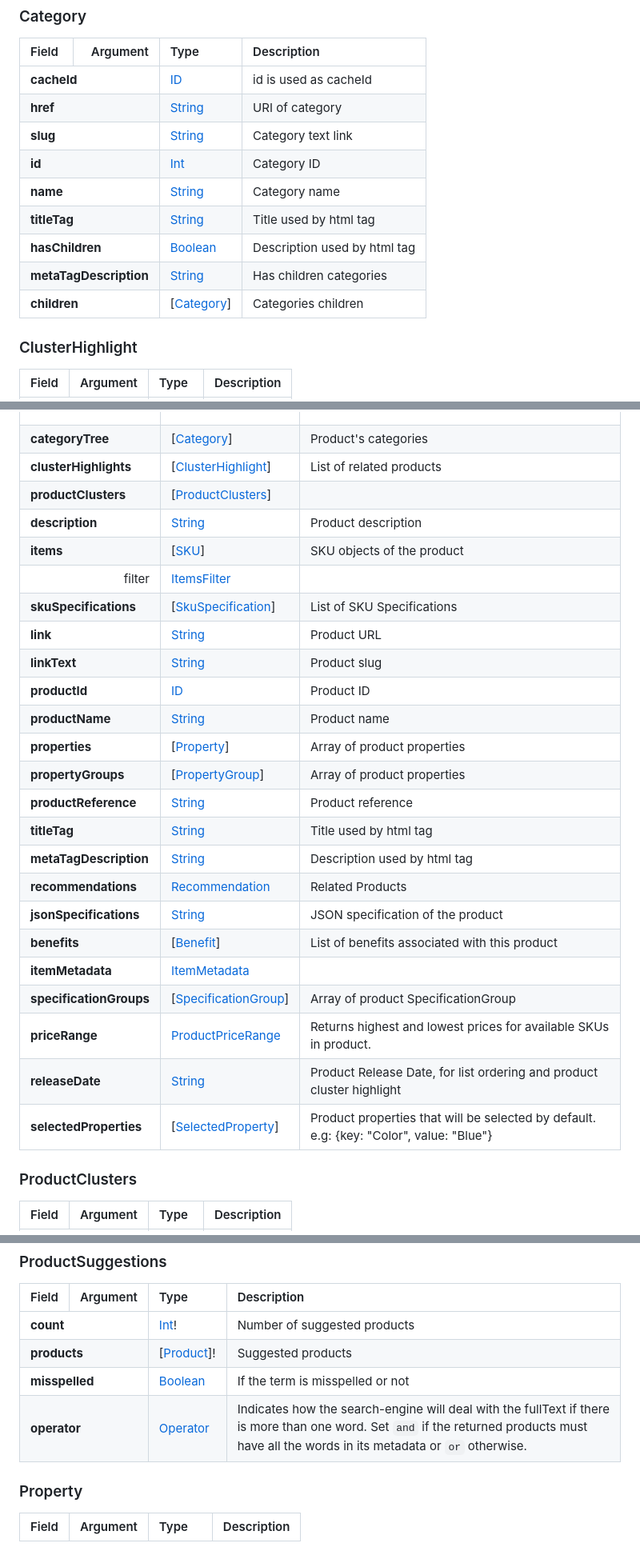
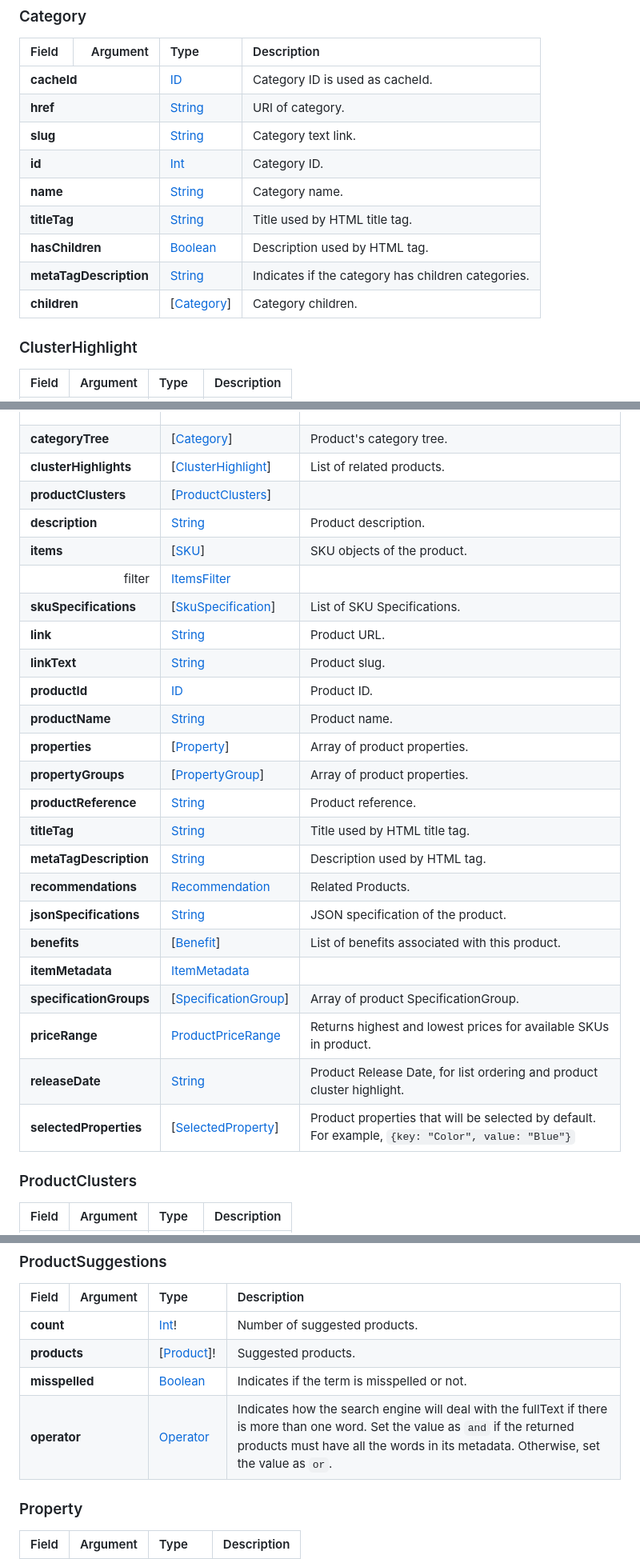
Before and after one commit to vtex-apps/search-graphql, a Markdown page: docs/README.md, 3 parts joined by grey strips. Shown: that part at 80% size. Drawn GitHub-style.

Commit message:
edit existing descriptions

```diff
--- a/docs/README.md
+++ b/docs/README.md
@@ -899,47 +897,47 @@ Benefit of a Product
         <tr>
             <td colspan="2" valign="top"><strong>cacheId</strong></td>
             <td valign="top"><a href="#id">ID</a></td>
-            <td>id is used as cacheId</td>
+            <td>Category ID is used as cacheId.</td>
         </tr>
         <tr>
             <td colspan="2" valign="top"><strong>href</strong></td>
             <td valign="top"><a href="#string">String</a></td>
-            <td>URI of category</td>
+            <td>URI of category.</td>
         </tr>
         <tr>
             <td colspan="2" valign="top"><strong>slug</strong></td>
             <td valign="top"><a href="#string">String</a></td>
-            <td>Category text link</td>
+            <td>Category text link.</td>
         </tr>
         <tr>
             <td colspan="2" valign="top"><strong>id</strong></td>
             <td valign="top"><a href="#int">Int</a></td>
-            <td>Category ID</td>
+            <td>Category ID.</td>
         </tr>
         <tr>
             <td colspan="2" valign="top"><strong>name</strong></td>
             <td valign="top"><a href="#string">String</a></td>
-            <td>Category name</td>
+            <td>Category name.</td>
         </tr>
         <tr>
             <td colspan="2" valign="top"><strong>titleTag</strong></td>
             <td valign="top"><a href="#string">String</a></td>
-            <td>Title used by html tag</td>
+            <td>Title used by HTML title tag.</td>
         </tr>
         <tr>
             <td colspan="2" valign="top"><strong>hasChildren</strong></td>
             <td valign="top"><a href="#boolean">Boolean</a></td>
-            <td>Description used by html tag</td>
+            <td>Description used by HTML tag.</td>
         </tr>
         <tr>
             <td colspan="2" valign="top"><strong>metaTagDescription</strong></td>
             <td valign="top"><a href="#string">String</a></td>
-            <td>Has children categories</td>
+            <td>Indicates if the category has children categories.</td>
         </tr>
         <tr>
             <td colspan="2" valign="top"><strong>children</strong></td>
             <td valign="top">[<a href="#category">Category</a>]</td>
-            <td>Categories children</td>
+            <td>Category children.</td>
         </tr>
     </tbody>
 </table>
@@ -2271,12 +2269,12 @@ Discount object
         <tr>
             <td colspan="2" valign="top"><strong>categoryTree</strong></td>
             <td valign="top">[<a href="#category">Category</a>]</td>
-            <td>Product's categories</td>
+            <td>Product's category tree.</td>
         </tr>
         <tr>
             <td colspan="2" valign="top"><strong>clusterHighlights</strong></td>
             <td valign="top">[<a href="#clusterhighlight">ClusterHighlight</a>]</td>
-            <td>List of related products</td>
+            <td>List of related products.</td>
         </tr>
         <tr>
             <td colspan="2" valign="top"><strong>productClusters</strong></td>
@@ -2286,12 +2284,12 @@ Discount object
         <tr>
             <td colspan="2" valign="top"><strong>description</strong></td>
             <td valign="top"><a href="#string">String</a></td>
-            <td>Product description</td>
+            <td>Product description.</td>
         </tr>
         <tr>
             <td colspan="2" valign="top"><strong>items</strong></td>
             <td valign="top">[<a href="#sku">SKU</a>]</td>
-            <td>SKU objects of the product</td>
+            <td>SKU objects of the product.</td>
         </tr>
         <tr>
             <td colspan="2" align="right" valign="top">filter</td>
@@ -2301,67 +2299,67 @@ Discount object
         <tr>
             <td colspan="2" valign="top"><strong>skuSpecifications</strong></td>
             <td valign="top">[<a href="#skuspecification">SkuSpecification</a>]</td>
-            <td>List of SKU Specifications</td>
+            <td>List of SKU Specifications.</td>
         </tr>
         <tr>
             <td colspan="2" valign="top"><strong>link</strong></td>
             <td valign="top"><a href="#string">String</a></td>
-            <td>Product URL</td>
+            <td>Product URL.</td>
         </tr>
         <tr>
             <td colspan="2" valign="top"><strong>linkText</strong></td>
             <td valign="top"><a href="#string">String</a></td>
-            <td>Product slug</td>
+            <td>Product slug.</td>
         </tr>
         <tr>
             <td colspan="2" valign="top"><strong>productId</strong></td>
             <td valign="top"><a href="#id">ID</a></td>
-            <td>Product ID</td>
+            <td>Product ID.</td>
         </tr>
         <tr>
             <td colspan="2" valign="top"><strong>productName</strong></td>
             <td valign="top"><a href="#string">String</a></td>
-            <td>Product name</td>
+            <td>Product name.</td>
         </tr>
         <tr>
             <td colspan="2" valign="top"><strong>properties</strong></td>
             <td valign="top">[<a href="#property">Property</a>]</td>
-            <td>Array of product properties</td>
+            <td>Array of product properties.</td>
         </tr>
         <tr>
             <td colspan="2" valign="top"><strong>propertyGroups</strong></td>
             <td valign="top">[<a href="#propertygroup">PropertyGroup</a>]</td>
-            <td>Array of product properties</td>
+            <td>Array of product properties.</td>
         </tr>
         <tr>
             <td colspan="2" valign="top"><strong>productReference</strong></td>
             <td valign="top"><a href="#string">String</a></td>
-            <td>Product reference</td>
+            <td>Product reference.</td>
         </tr>
         <tr>
             <td colspan="2" valign="top"><strong>titleTag</strong></td>
             <td valign="top"><a href="#string">String</a></td>
-            <td>Title used by html tag</td>
+            <td>Title used by HTML title tag.</td>
         </tr>
         <tr>
             <td colspan="2" valign="top"><strong>metaTagDescription</strong></td>
             <td valign="top"><a href="#string">String</a></td>
-            <td>Description used by html tag</td>
+            <td>Description used by HTML tag.</td>
         </tr>
         <tr>
             <td colspan="2" valign="top"><strong>recommendations</strong></td>
             <td valign="top"><a href="#recommendation">Recommendation</a></td>
-            <td>Related Products</td>
+            <td>Related Products.</td>
         </tr>
         <tr>
             <td colspan="2" valign="top"><strong>jsonSpecifications</strong></td>
             <td valign="top"><a href="#string">String</a></td>
-            <td>JSON specification of the product</td>
+            <td>JSON specification of the product.</td>
         </tr>
         <tr>
             <td colspan="2" valign="top"><strong>benefits</strong></td>
             <td valign="top">[<a href="#benefit">Benefit</a>]</td>
-            <td>List of benefits associated with this product</td>
+            <td>List of benefits associated with this product.</td>
         </tr>
         <tr>
             <td colspan="2" valign="top"><strong>itemMetadata</strong></td>
@@ -2371,7 +2369,7 @@ Discount object
         <tr>
             <td colspan="2" valign="top"><strong>specificationGroups</strong></td>
             <td valign="top">[<a href="#specificationgroup">SpecificationGroup</a>]</td>
-            <td>Array of product SpecificationGroup</td>
+            <td>Array of product SpecificationGroup.</td>
         </tr>
         <tr>
             <td colspan="2" valign="top"><strong>priceRange</strong></td>
@@ -2381,12 +2379,12 @@ Discount object
         <tr>
             <td colspan="2" valign="top"><strong>releaseDate</strong></td>
             <td valign="top"><a href="#string">String</a></td>
-            <td>Product Release Date, for list ordering and product cluster highlight</td>
+            <td>Product Release Date, for list ordering and product cluster highlight.</td>
         </tr>
         <tr>
             <td colspan="2" valign="top"><strong>selectedProperties</strong></td>
             <td valign="top">[<a href="#selectedproperty">SelectedProperty</a>]</td>
-            <td>Product properties that will be selected by default. e.g: {key: "Color", value: "Blue"}</td>
+            <td>Product properties that will be selected by default. For example, <code>{key: "Color", value: "Blue"}</code></td>
         </tr>
     </tbody>
 </table>
@@ -2495,24 +2493,22 @@ Discount object
         <tr>
             <td colspan="2" valign="top"><strong>count</strong></td>
             <td valign="top"><a href="#int">Int</a>!</td>
-            <td>Number of suggested products </td>
+            <td>Number of suggested products.</td>
         </tr>
         <tr>
             <td colspan="2" valign="top"><strong>products</strong></td>
             <td valign="top">[<a href="#product">Product</a>]!</td>
-            <td>Suggested products </td>
+            <td>Suggested products.</td>
         </tr>
         <tr>
             <td colspan="2" valign="top"><strong>misspelled</strong></td>
             <td valign="top"><a href="#boolean">Boolean</a></td>
-            <td>If the term is misspelled or not </td>
+            <td>Indicates if the term is misspelled or not.</td>
         </tr>
         <tr>
             <td colspan="2" valign="top"><strong>operator</strong></td>
             <td valign="top"><a href="#operator">Operator</a></td>
-            <td>Indicates how the search-engine will deal with the fullText if there is more than one word. Set
-                <code>and</code> if the returned products must have all the words in its metadata or <code>or</code>
-                otherwise. </td>
+            <td>Indicates how the search engine will deal with the fullText if there is more than one word. Set the value as <code>and</code> if the returned products must have all the words in its metadata. Otherwise, set the value as <code>or</code>.</td>
         </tr>
     </tbody>
 </table>
```
Also changed, not shown: other parts of docs/README.md (+156 -156 lines).
